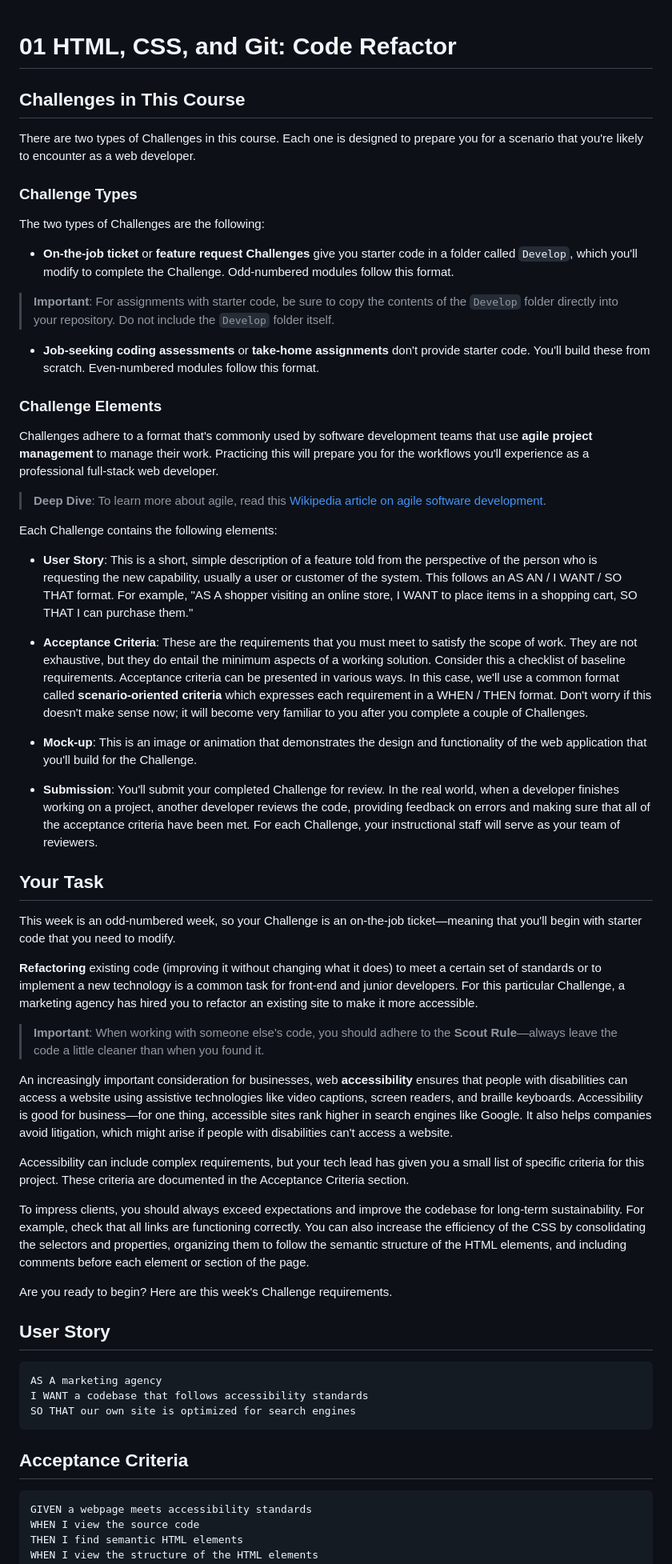
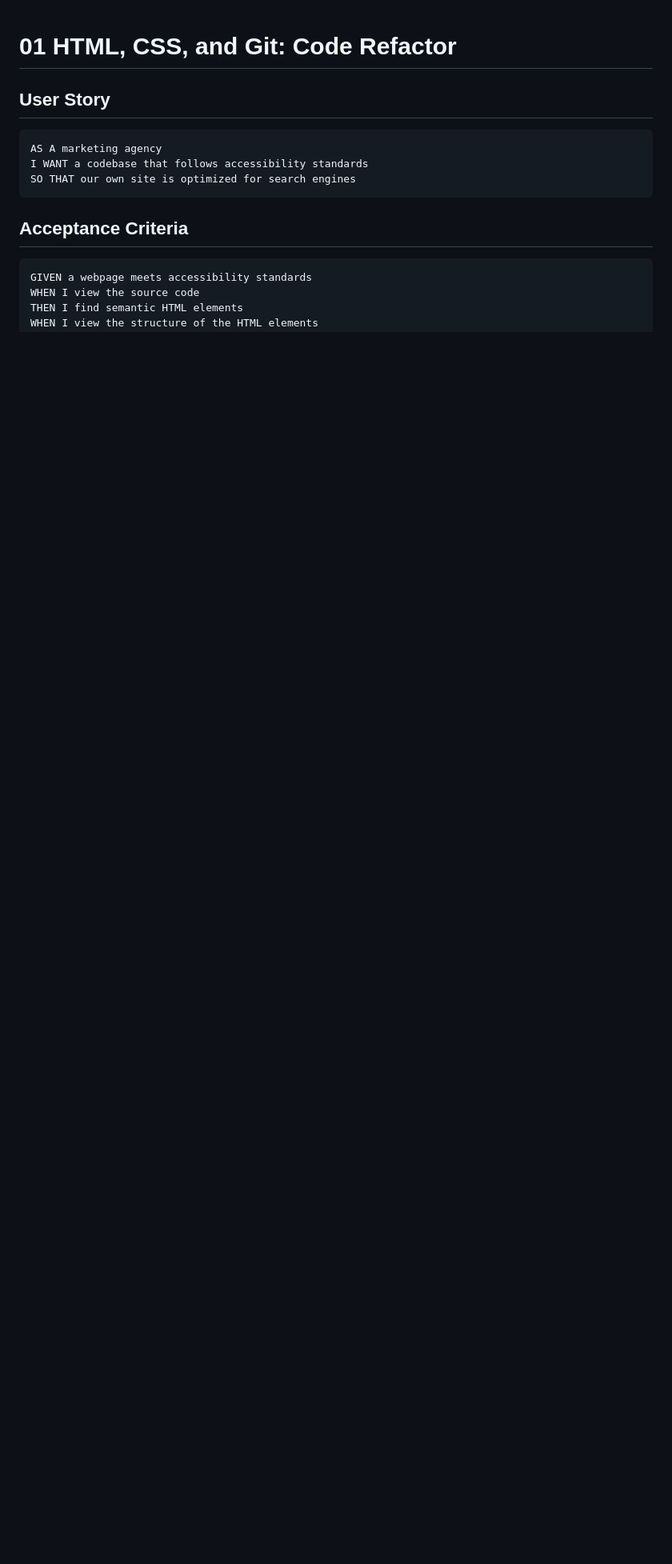
Before and after one commit to stephen-scheiman/bootcamp-challenge-02, a Markdown page: README.md, the part around the change. Shown: that part at 80% size. Drawn GitHub-style; blank space fills up the shorter version.

```diff
--- a/README.md
+++ b/README.md
@@ -1,50 +1,4 @@
 # 01 HTML, CSS, and Git: Code Refactor
-
-## Challenges in This Course
-
-There are two types of Challenges in this course. Each one is designed to prepare you for a scenario that you're likely to encounter as a web developer.
-
-### Challenge Types
-
-The two types of Challenges are the following:
-
-* **On-the-job ticket** or **feature request Challenges** give you starter code in a folder called `Develop`, which you'll modify to complete the Challenge. Odd-numbered modules follow this format.
-
-> **Important**: For assignments with starter code, be sure to copy the contents of the `Develop` folder directly into your repository. Do not include the `Develop` folder itself.
-
-* **Job-seeking coding assessments** or **take-home assignments** don't provide starter code. You'll build these from scratch. Even-numbered modules follow this format.
-
-### Challenge Elements
-
-Challenges adhere to a format that's commonly used by software development teams that use **agile project management** to manage their work. Practicing this will prepare you for the workflows you'll experience as a professional full-stack web developer.
-
-> **Deep Dive**: To learn more about agile, read this [Wikipedia article on agile software development](https://en.wikipedia.org/wiki/Agile_software_development).
-
-Each Challenge contains the following elements:
-
-* **User Story**: This is a short, simple description of a feature told from the perspective of the person who is requesting the new capability, usually a user or customer of the system. This follows an AS AN / I WANT / SO THAT format. For example, "AS A shopper visiting an online store, I WANT to place items in a shopping cart, SO THAT I can purchase them."
-
-* **Acceptance Criteria**: These are the requirements that you must meet to satisfy the scope of work. They are not exhaustive, but they do entail the minimum aspects of a working solution. Consider this a checklist of baseline requirements. Acceptance criteria can be presented in various ways. In this case, we'll use a common format called **scenario-oriented criteria** which expresses each requirement in a WHEN / THEN format. Don't worry if this doesn't make sense now; it will become very familiar to you after you complete a couple of Challenges.
-
-* **Mock-up**: This is an image or animation that demonstrates the design and functionality of the web application that you'll build for the Challenge.
-
-* **Submission**: You'll submit your completed Challenge for review. In the real world, when a developer finishes working on a project, another developer reviews the code, providing feedback on errors and making sure that all of the acceptance criteria have been met. For each Challenge, your instructional staff will serve as your team of reviewers.
-
-## Your Task
-
-This week is an odd-numbered week, so your Challenge is an on-the-job ticket&mdash;meaning that you'll begin with starter code that you need to modify.
-
-**Refactoring** existing code (improving it without changing what it does) to meet a certain set of standards or to implement a new technology is a common task for front-end and junior developers. For this particular Challenge, a marketing agency has hired you to refactor an existing site to make it more accessible.
-
-> **Important**: When working with someone else's code, you should adhere to the **Scout Rule**&mdash;always leave the code a little cleaner than when you found it.
-
-An increasingly important consideration for businesses, web **accessibility** ensures that people with disabilities can access a website using assistive technologies like video captions, screen readers, and braille keyboards. Accessibility is good for business&mdash;for one thing, accessible sites rank higher in search engines like Google. It also helps companies avoid litigation, which might arise if people with disabilities can't access a website.
-
-Accessibility can include complex requirements, but your tech lead has given you a small list of specific criteria for this project. These criteria are documented in the Acceptance Criteria section.
-
-To impress clients, you should always exceed expectations and improve the codebase for long-term sustainability. For example, check that all links are functioning correctly. You can also increase the efficiency of the CSS by consolidating the selectors and properties, organizing them to follow the semantic structure of the HTML elements, and including comments before each element or section of the page.
-
-Are you ready to begin? Here are this week's Challenge requirements.
 
 ## User Story
 
```
